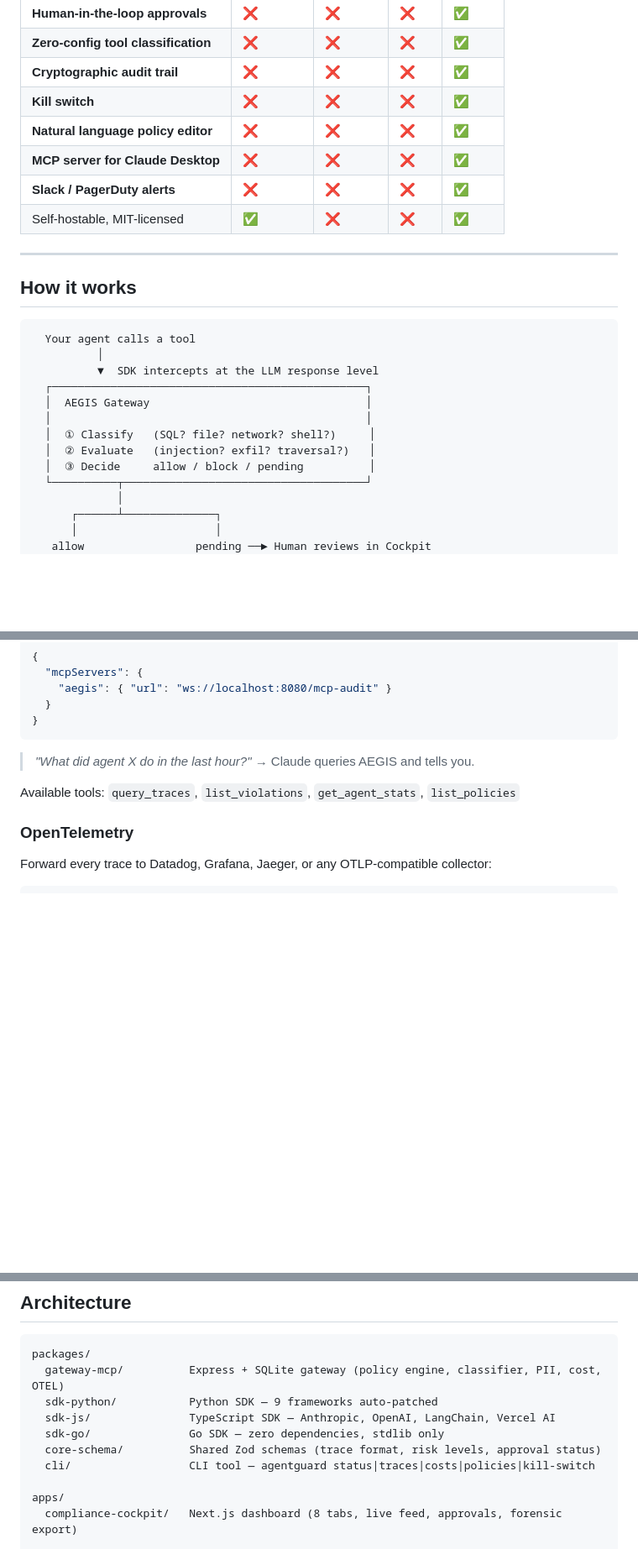
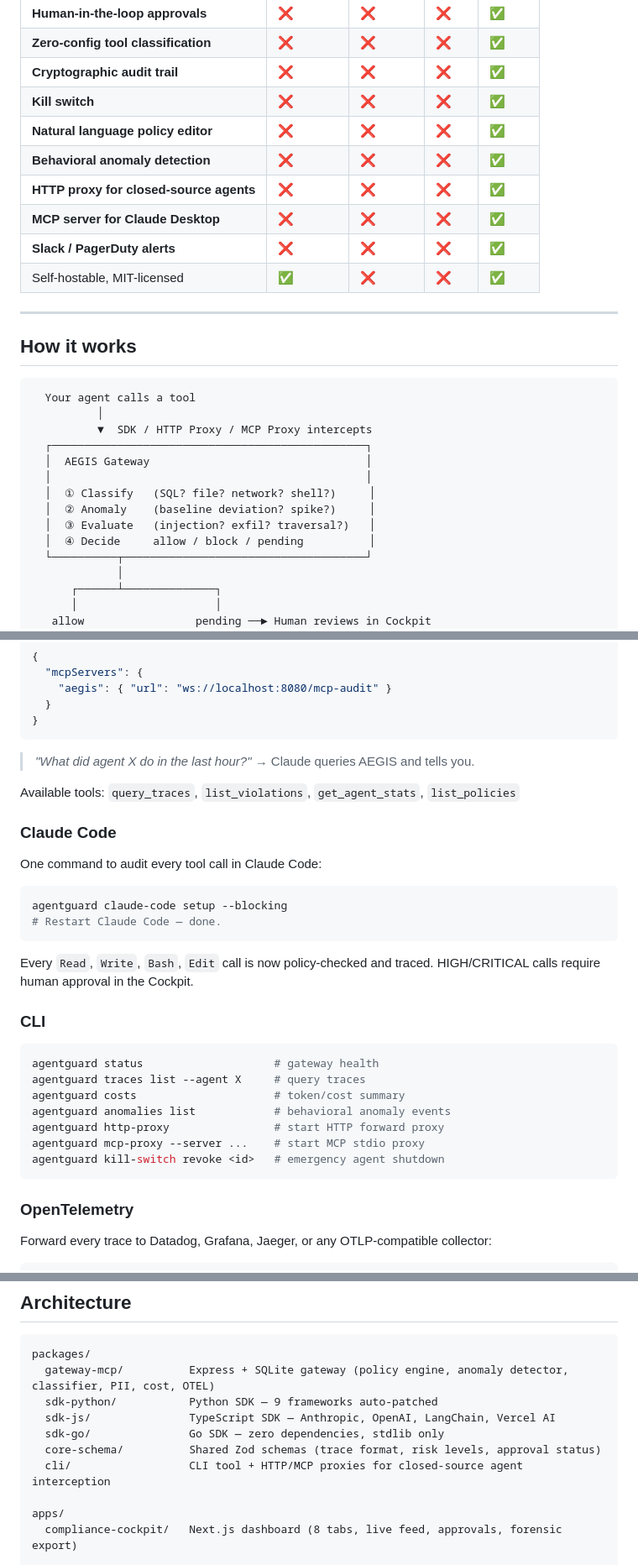
Before and after one commit to Justin0504/Aegis, a Markdown page: README.md, 3 parts joined by grey strips. Shown at 84% size. Drawn GitHub-style; blank space fills up the shorter version.

````diff
--- a/README.md
+++ b/README.md
@@ -107,6 +107,8 @@ Every agent observability tool (LangFuse, Helicone, Arize) tells you **what happ
 | **Cryptographic audit trail** | ❌ | ❌ | ❌ | ✅ |
 | **Kill switch** | ❌ | ❌ | ❌ | ✅ |
 | **Natural language policy editor** | ❌ | ❌ | ❌ | ✅ |
+| **Behavioral anomaly detection** | ❌ | ❌ | ❌ | ✅ |
+| **HTTP proxy for closed-source agents** | ❌ | ❌ | ❌ | ✅ |
 | **MCP server for Claude Desktop** | ❌ | ❌ | ❌ | ✅ |
 | **Slack / PagerDuty alerts** | ❌ | ❌ | ❌ | ✅ |
 | Self-hostable, MIT-licensed | ✅ | ❌ | ❌ | ✅ |
@@ -118,13 +120,14 @@ Every agent observability tool (LangFuse, Helicone, Arize) tells you **what happ
 ```
   Your agent calls a tool
           │
-          ▼  SDK intercepts at the LLM response level
+          ▼  SDK / HTTP Proxy / MCP Proxy intercepts
   ┌────────────────────────────────────────────────┐
   │  AEGIS Gateway                                 │
   │                                                │
   │  ① Classify   (SQL? file? network? shell?)     │
-  │  ② Evaluate   (injection? exfil? traversal?)   │
-  │  ③ Decide     allow / block / pending          │
+  │  ② Anomaly    (baseline deviation? spike?)     │
+  │  ③ Evaluate   (injection? exfil? traversal?)   │
+  │  ④ Decide     allow / block / pending          │
   └──────────┬─────────────────────────────────────┘
              │
       ┌──────┴──────────────┐
@@ -344,6 +400,29 @@ Ask Claude about your agents directly:
 
 Available tools: `query_traces`, `list_violations`, `get_agent_stats`, `list_policies`
 
+### Claude Code
+
+One command to audit every tool call in Claude Code:
+
+```bash
+agentguard claude-code setup --blocking
+# Restart Claude Code — done.
+```
+
+Every `Read`, `Write`, `Bash`, `Edit` call is now policy-checked and traced. HIGH/CRITICAL calls require human approval in the Cockpit.
+
+### CLI
+
+```bash
+agentguard status                    # gateway health
+agentguard traces list --agent X     # query traces
+agentguard costs                     # token/cost summary
+agentguard anomalies list            # behavioral anomaly events
+agentguard http-proxy                # start HTTP forward proxy
+agentguard mcp-proxy --server ...    # start MCP stdio proxy
+agentguard kill-switch revoke <id>   # emergency agent shutdown
+```
+
 ### OpenTelemetry
 
 Forward every trace to Datadog, Grafana, Jaeger, or any OTLP-compatible collector:
@@ -384,12 +463,12 @@ agentguard.auto(
 
 ```
 packages/
-  gateway-mcp/          Express + SQLite gateway (policy engine, classifier, PII, cost, OTEL)
+  gateway-mcp/          Express + SQLite gateway (policy engine, anomaly detector, classifier, PII, cost, OTEL)
   sdk-python/           Python SDK — 9 frameworks auto-patched
   sdk-js/               TypeScript SDK — Anthropic, OpenAI, LangChain, Vercel AI
   sdk-go/               Go SDK — zero dependencies, stdlib only
   core-schema/          Shared Zod schemas (trace format, risk levels, approval status)
-  cli/                  CLI tool — agentguard status|traces|costs|policies|kill-switch
+  cli/                  CLI tool + HTTP/MCP proxies for closed-source agent interception
 
 apps/
   compliance-cockpit/   Next.js dashboard (8 tabs, live feed, approvals, forensic export)
````
Also changed, not shown: other parts of README.md (+53 -0 lines).
